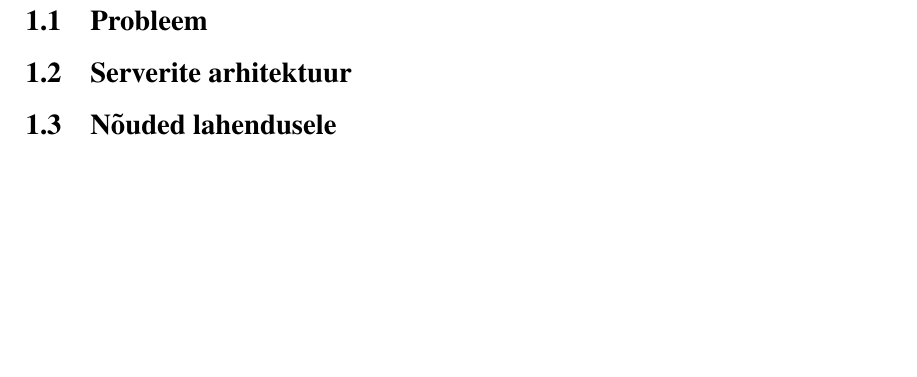
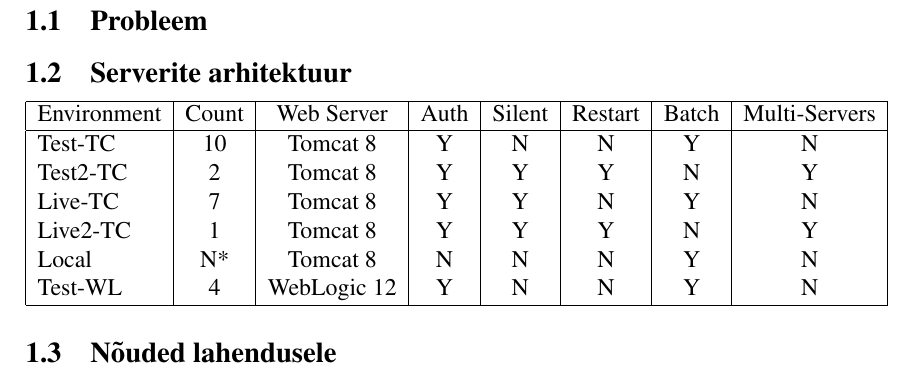
Before and after one commit to iriiiina/bachelors-thesis, a LaTeX thesis (thesis/Versiooniuuenduse raamistik kasutades skriptimiskeelt Bash.tex): part of page 5 of 10, cut so that both start at the same text, the shorter picture padded with empty space. Compiled offline with pdfLaTeX.

Commit message:
Add table of environments

```diff
--- a/thesis/Versiooniuuenduse raamistik kasutades skriptimiskeelt Bash.tex
+++ b/thesis/Versiooniuuenduse raamistik kasutades skriptimiskeelt Bash.tex
@@ -1,9 +1,16 @@
 \documentclass[12pt]{report}
 \usepackage[utf8]{inputenc}
 \usepackage{nameref}
+\usepackage{fancyhdr}
 \renewcommand{\rmdefault}{ptm}
 \renewcommand{\contentsname}{Sisukord}
 \renewcommand{\thesection}{\arabic{section}}
+% Page numbers to the right
+\pagestyle{fancy}
+\fancyhead{}
+\fancyfoot{}
+\fancyfoot[R]{\thepage}
+\renewcommand{\headrulewidth}{0pt}
 
 \title{Versiooniuuenduse raamistik kasutades skriptimiskeelt Bash}
 \author{Irina Ivanova}
@@ -87,6 +99,20 @@ materjalide sisu.
   \subsection{Probleem}
 
   \subsection{Serverite arhitektuur}
+
+  \begin{tabular}{|l|c|c|c|c|c|c|c|}
+    \hline
+    Environment & Count & Web Server & Auth & Silent & Restart & Batch & Multi-Servers\\
+    \hline
+    Test-TC & 10 & Tomcat 8 & Y & N & N & Y & N\\
+    Test2-TC & 2 & Tomcat 8 & Y & Y & Y & N & Y\\
+    Live-TC & 7 & Tomcat 8 & Y & Y & N & Y & N\\
+    Live2-TC & 1 & Tomcat 8 & Y & Y & Y & N & Y\\
+    Local & N* & Tomcat 8 & N & N & N & Y & N\\
+    Test-WL & 4 & WebLogic 12 & Y & N & N & Y & N\\
+    \hline
+  \end{tabular}
+
 
   \subsection{Nõuded lahendusele}
 
```
Also changed, not shown: thesis/Versiooniuuenduse raamistik kasutades skriptimiskeelt Bash.pdf, thesis/Versiooniuuenduse raamistik kasutades skriptimiskeelt Bash.tex (5 more changed lines), 4 other files.
